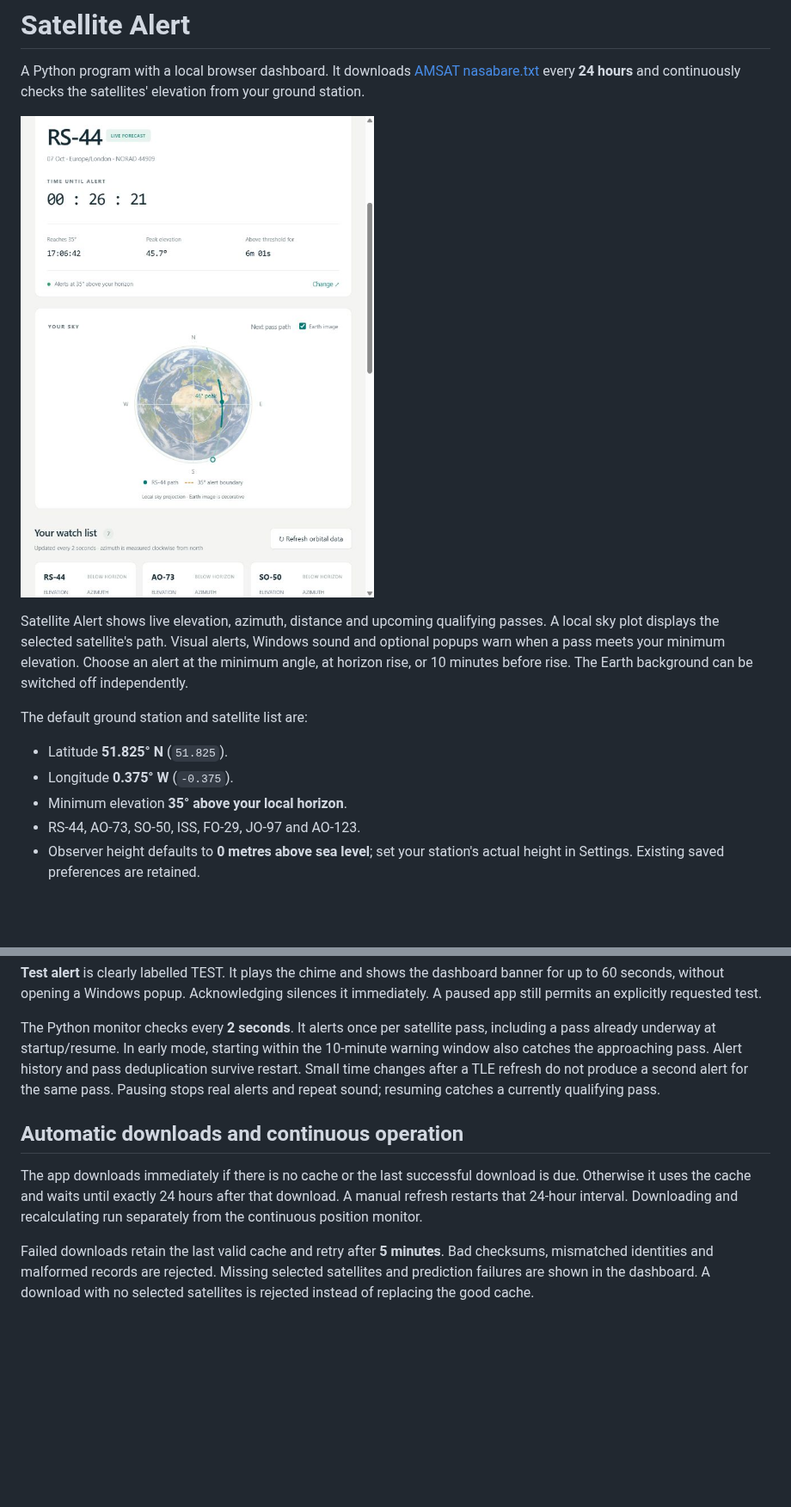
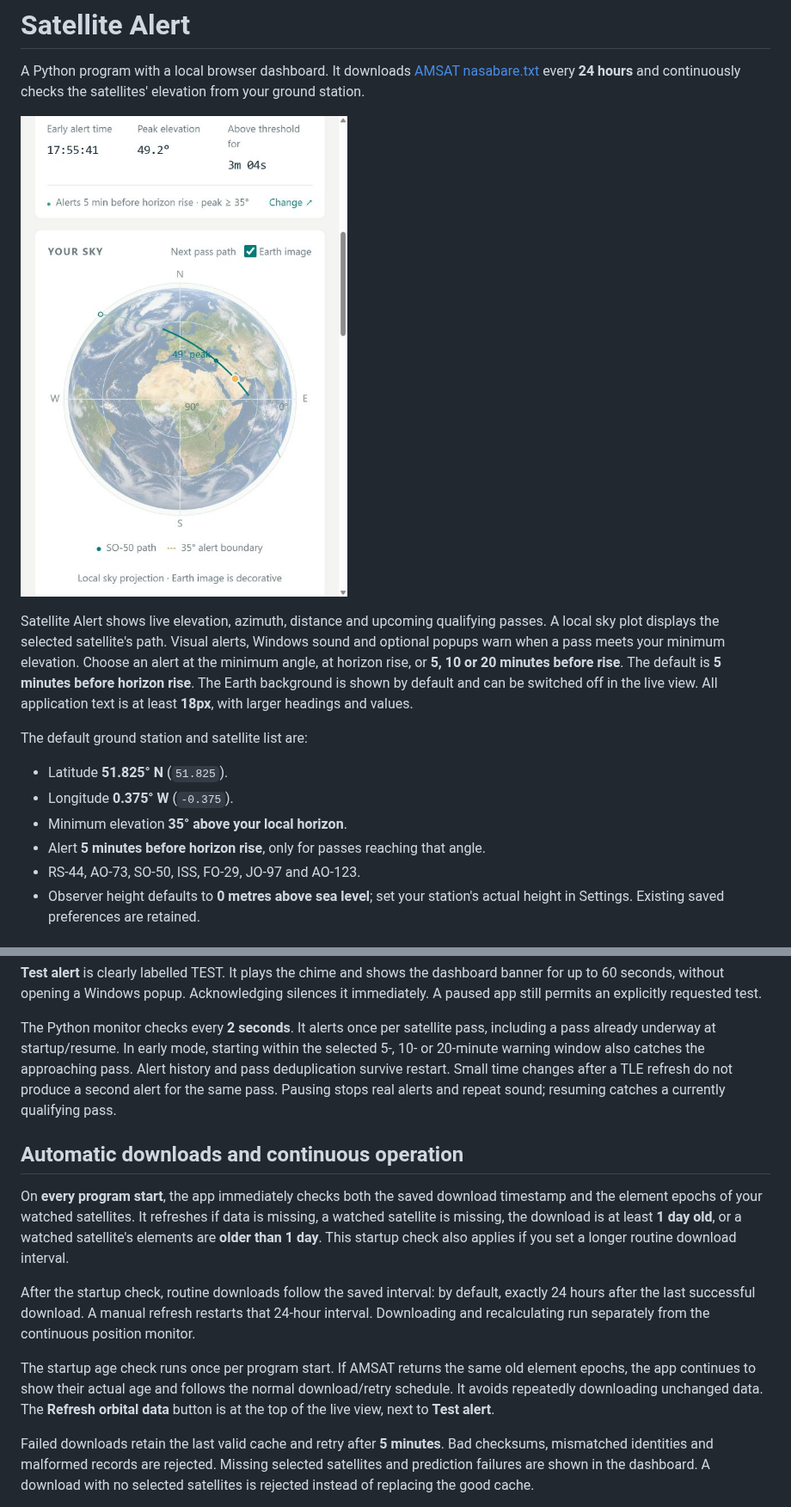
Before and after one commit to uham999/SatelliteAlert, a Markdown page: README.md, 2 parts joined by grey strips. Shown at 86% size. GitHub-like rendering; pictures changed too: docs/dashboard.jpg; blank space fills up the shorter version.

Commit message:
Enlarge dashboard text and sky plot; add 5 and 20 minute pass warnings

```diff
--- a/README.md
+++ b/README.md
@@ -9,14 +9,17 @@ and continuously checks the satellites' elevation from your ground station.
 Satellite Alert shows live elevation, azimuth, distance and upcoming qualifying
 passes. A local sky plot displays the selected satellite's path. Visual alerts,
 Windows sound and optional popups warn when a pass meets your minimum elevation.
-Choose an alert at the minimum angle, at horizon rise, or 10 minutes before rise.
-The Earth background can be switched off independently.
+Choose an alert at the minimum angle, at horizon rise, or **5, 10 or 20 minutes
+before rise**. The default is **5 minutes before horizon rise**. The Earth
+background is shown by default and can be switched off in the live view.
+All application text is at least **18px**, with larger headings and values.
 
 The default ground station and satellite list are:
 
 - Latitude **51.825° N** (`51.825`).
 - Longitude **0.375° W** (`-0.375`).
 - Minimum elevation **35° above your local horizon**.
+- Alert **5 minutes before horizon rise**, only for passes reaching that angle.
 - RS-44, AO-73, SO-50, ISS, FO-29, JO-97 and AO-123.
 - Observer height defaults to **0 metres above sea level**; set your station's
   actual height in Settings. Existing saved preferences are retained.
@@ -134,17 +139,29 @@ it immediately. A paused app still permits an explicitly requested test.
 
 The Python monitor checks every **2 seconds**. It alerts once per satellite pass,
 including a pass already underway at startup/resume. In early mode, starting
-within the 10-minute warning window also catches the approaching pass. Alert history and pass
+within the selected 5-, 10- or 20-minute warning window also catches the approaching pass. Alert history and pass
 deduplication survive restart. Small time changes after a TLE refresh do not
 produce a second alert for the same pass. Pausing stops real alerts and repeat
 sound; resuming catches a currently qualifying pass.
 
 ## Automatic downloads and continuous operation
 
-The app downloads immediately if there is no cache or the last successful
-download is due. Otherwise it uses the cache and waits until exactly 24 hours
-after that download. A manual refresh restarts that 24-hour interval. Downloading
+On **every program start**, the app immediately checks both the saved download
+timestamp and the element epochs of your watched satellites. It refreshes if
+data is missing, a watched satellite is missing, the download is at least
+**1 day old**, or a watched satellite's elements are **older than 1 day**.
+This startup check also applies if you set a longer routine download interval.
+
+After the startup check, routine downloads follow the saved interval: by default,
+exactly 24 hours after the last successful download. A manual refresh restarts
+that 24-hour interval. Downloading
 and recalculating run separately from the continuous position monitor.
+
+The startup age check runs once per program start. If AMSAT returns the same old
+element epochs, the app continues to show their actual age and follows the normal
+download/retry schedule. It avoids repeatedly downloading unchanged data.
+The **Refresh orbital data** button is at the top of the live view, next to
+**Test alert**.
 
 Failed downloads retain the last valid cache and retry after **5 minutes**. Bad
 checksums, mismatched identities and malformed records are rejected. Missing
```
Also changed, not shown: other parts of README.md (+7 -5 lines), VALIDATION.md (+29 -0 lines), 7 other files.
